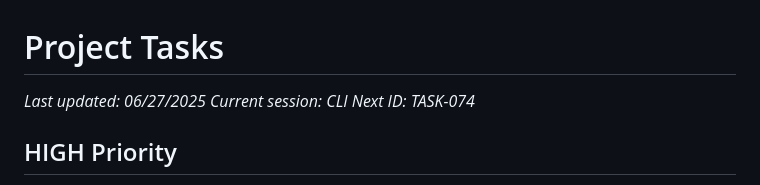
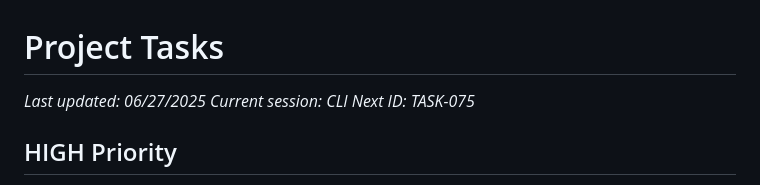
Before and after one commit to TaisoAI/taskwerk, a Markdown page: tasks/tasks.md, the part around the change. GitHub-like rendering.

```diff
--- a/tasks/tasks.md
+++ b/tasks/tasks.md
@@ -2,7 +2,7 @@
 
 *Last updated: 06/27/2025*
 *Current session: CLI*
-*Next ID: TASK-074*
+*Next ID: TASK-075*
 
 ## HIGH Priority
 
```
Also changed, not shown: dev/taskwerk-architecture-v2.md (added, +260 -0 lines), tasks/tasks_completed.md (+4 -0 lines).
